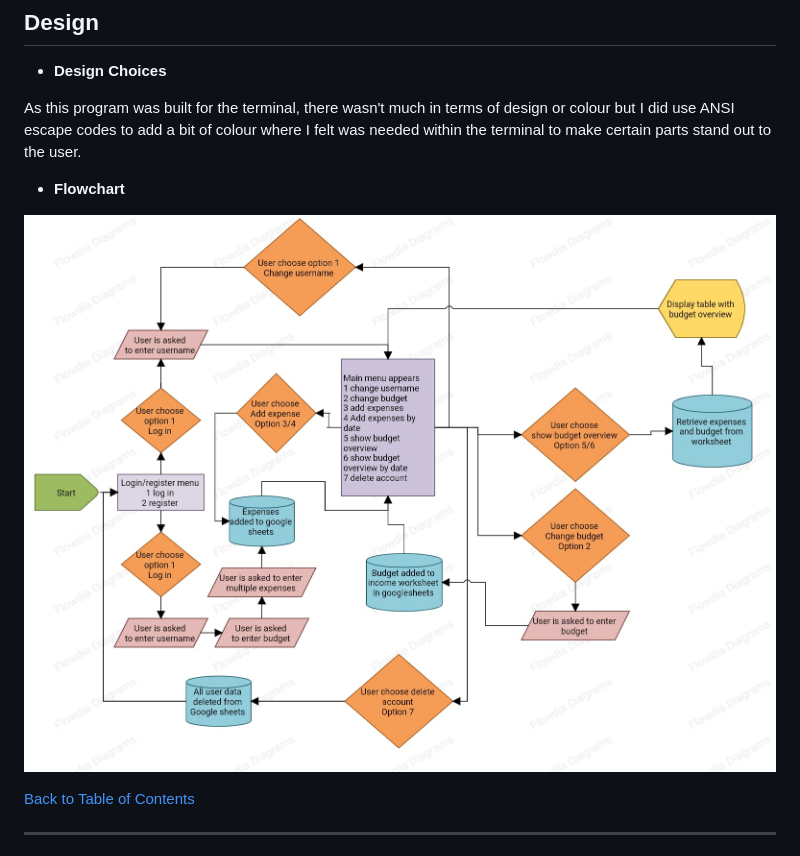
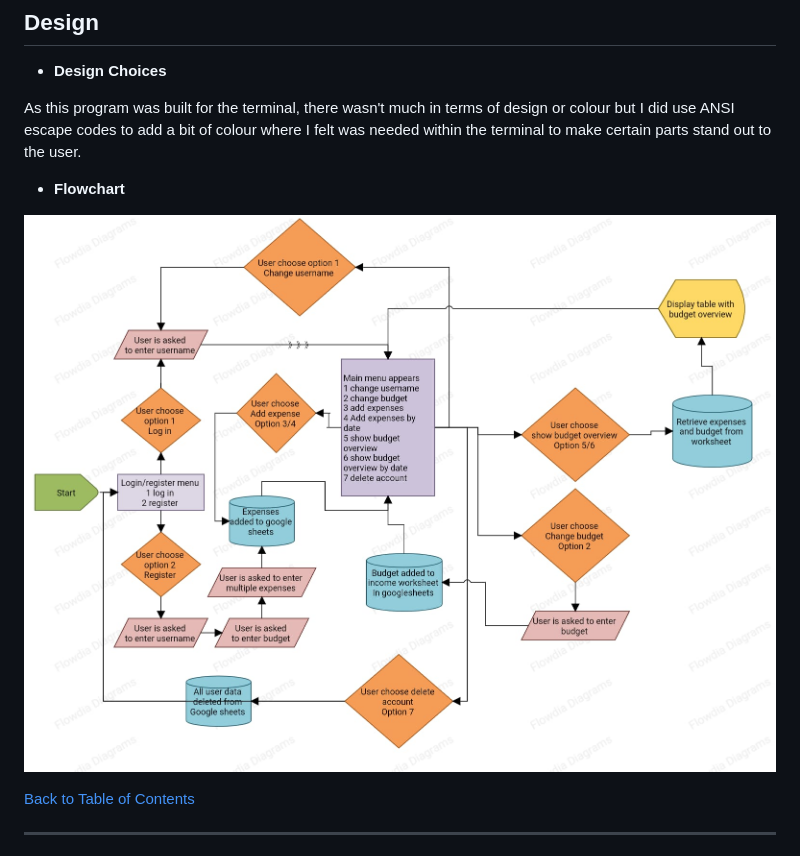
Before and after one commit to jamie33o/budget-tracker-pp3, a Markdown page: README.md, the part around the change. Drawn GitHub-style; pictures changed too: docs/flowchart/flow-chart.jpg (deleted), docs/flowchart/flowchart.jpg (added).

Commit message:
Docs: update flowchart

```diff
--- a/README.md
+++ b/README.md
@@ -92,7 +92,7 @@ As this program was built for the terminal, there wasn't much in terms of design
 
 - __Flowchart__
 
-![Flowchart](docs/flowchart/flow-chart.jpg)
+![Flowchart](docs/flowchart/flowchart.jpg)
 
 
 [Back to Table of Contents](#table-of-contents)
```
